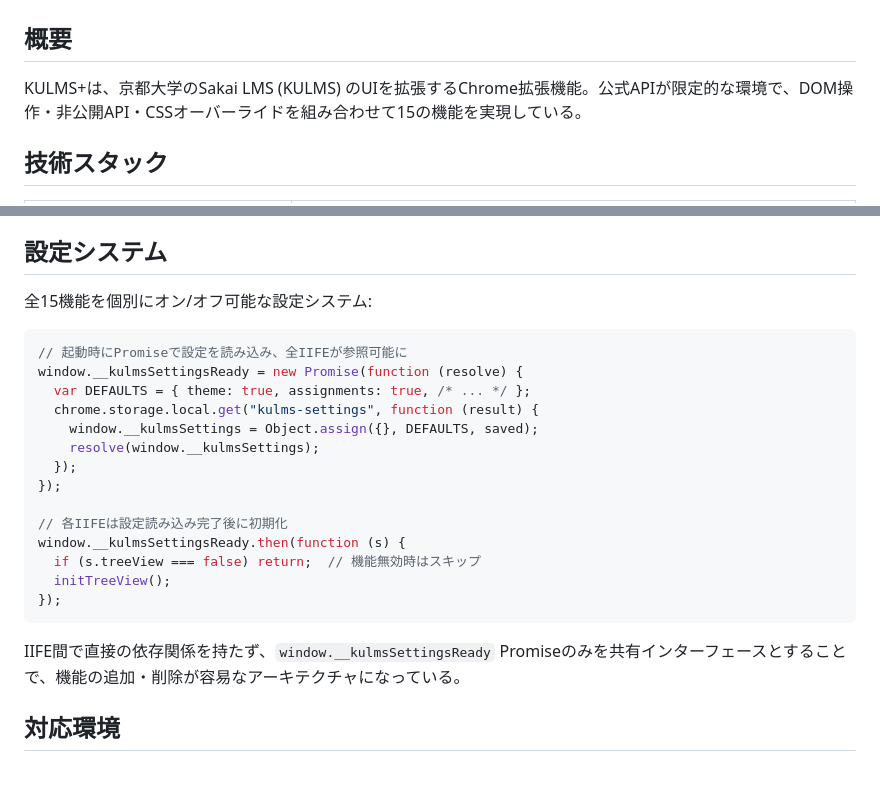
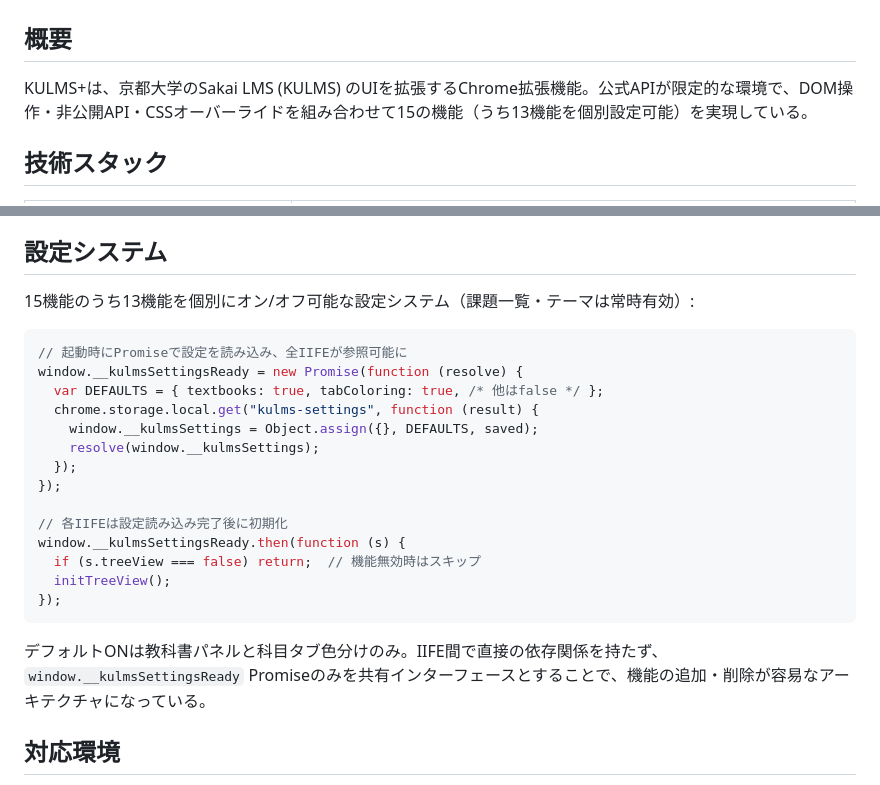
Before and after one commit to Radian0523/kulms-extension, a Markdown page: DEVELOPMENT.md, 2 parts joined by grey strips. Rendered like a GitHub page.

Commit message:
DEVELOPMENT.md: 設定システムの記述を現状に合わせて更新
設定可能数を13に修正、DEFAULTSのコード例を更新、
デフォルトON項目の説明を追記。

Co-Authored-By: Claude Opus 4.6 <noreply@anthropic.com>

````diff
--- a/DEVELOPMENT.md
+++ b/DEVELOPMENT.md
@@ -2,7 +2,7 @@
 
 ## 概要
 
-KULMS+は、京都大学のSakai LMS (KULMS) のUIを拡張するChrome拡張機能。公式APIが限定的な環境で、DOM操作・非公開API・CSSオーバーライドを組み合わせて15の機能を実現している。
+KULMS+は、京都大学のSakai LMS (KULMS) のUIを拡張するChrome拡張機能。公式APIが限定的な環境で、DOM操作・非公開API・CSSオーバーライドを組み合わせて15の機能（うち13機能を個別設定可能）を実現している。
 
 ## 技術スタック
 
@@ -221,12 +221,12 @@ for (let i = 0; i < courses.length; i += CONCURRENT_LIMIT) {
 
 ## 設定システム
 
-全15機能を個別にオン/オフ可能な設定システム:
+15機能のうち13機能を個別にオン/オフ可能な設定システム（課題一覧・テーマは常時有効）:
 
 ```javascript
 // 起動時にPromiseで設定を読み込み、全IIFEが参照可能に
 window.__kulmsSettingsReady = new Promise(function (resolve) {
-  var DEFAULTS = { theme: true, assignments: true, /* ... */ };
+  var DEFAULTS = { textbooks: true, tabColoring: true, /* 他はfalse */ };
   chrome.storage.local.get("kulms-settings", function (result) {
     window.__kulmsSettings = Object.assign({}, DEFAULTS, saved);
     resolve(window.__kulmsSettings);
@@ -240,7 +240,7 @@ window.__kulmsSettingsReady.then(function (s) {
 });
 ```
 
-IIFE間で直接の依存関係を持たず、`window.__kulmsSettingsReady` Promiseのみを共有インターフェースとすることで、機能の追加・削除が容易なアーキテクチャになっている。
+デフォルトONは教科書パネルと科目タブ色分けのみ。IIFE間で直接の依存関係を持たず、`window.__kulmsSettingsReady` Promiseのみを共有インターフェースとすることで、機能の追加・削除が容易なアーキテクチャになっている。
 
 ## 対応環境
 
````
